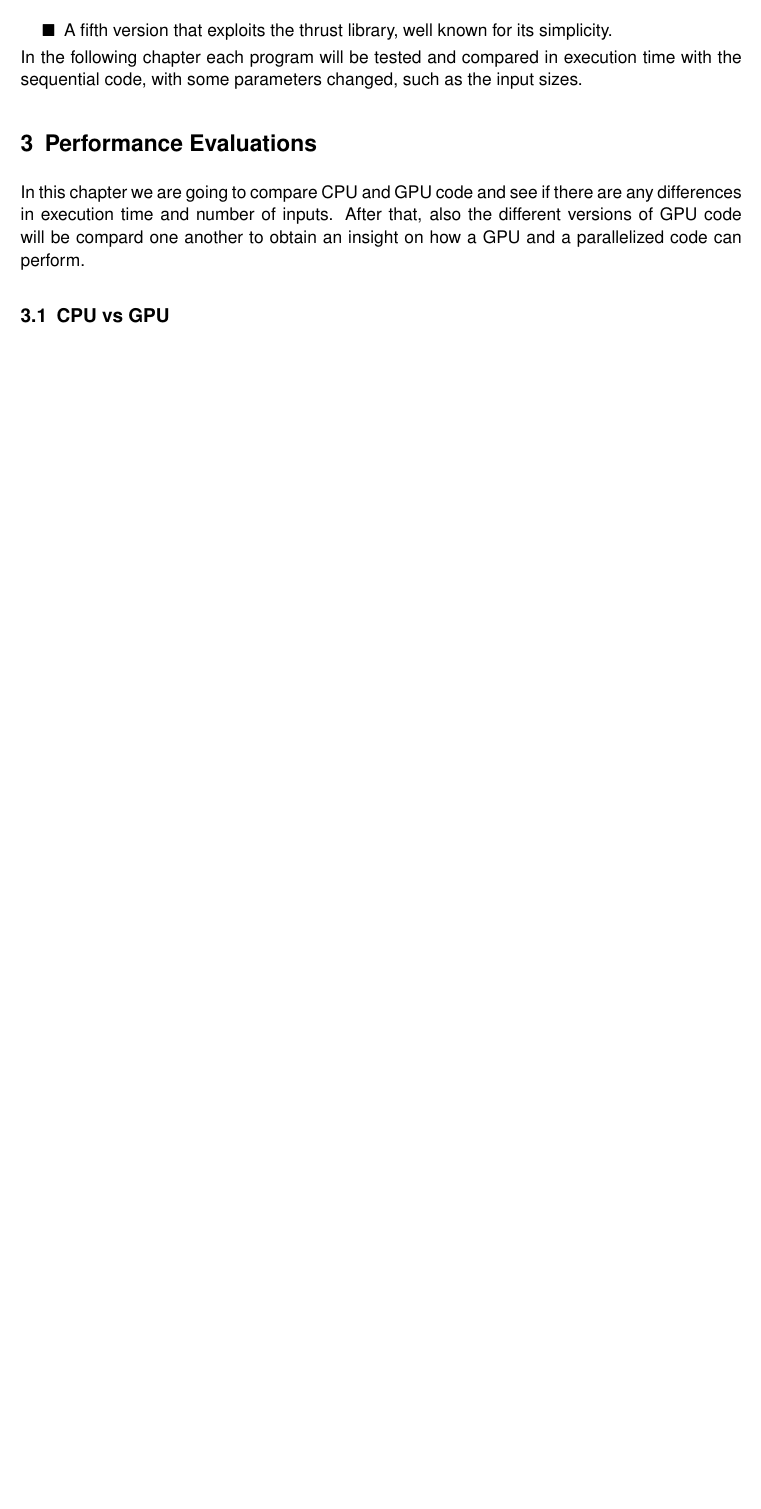
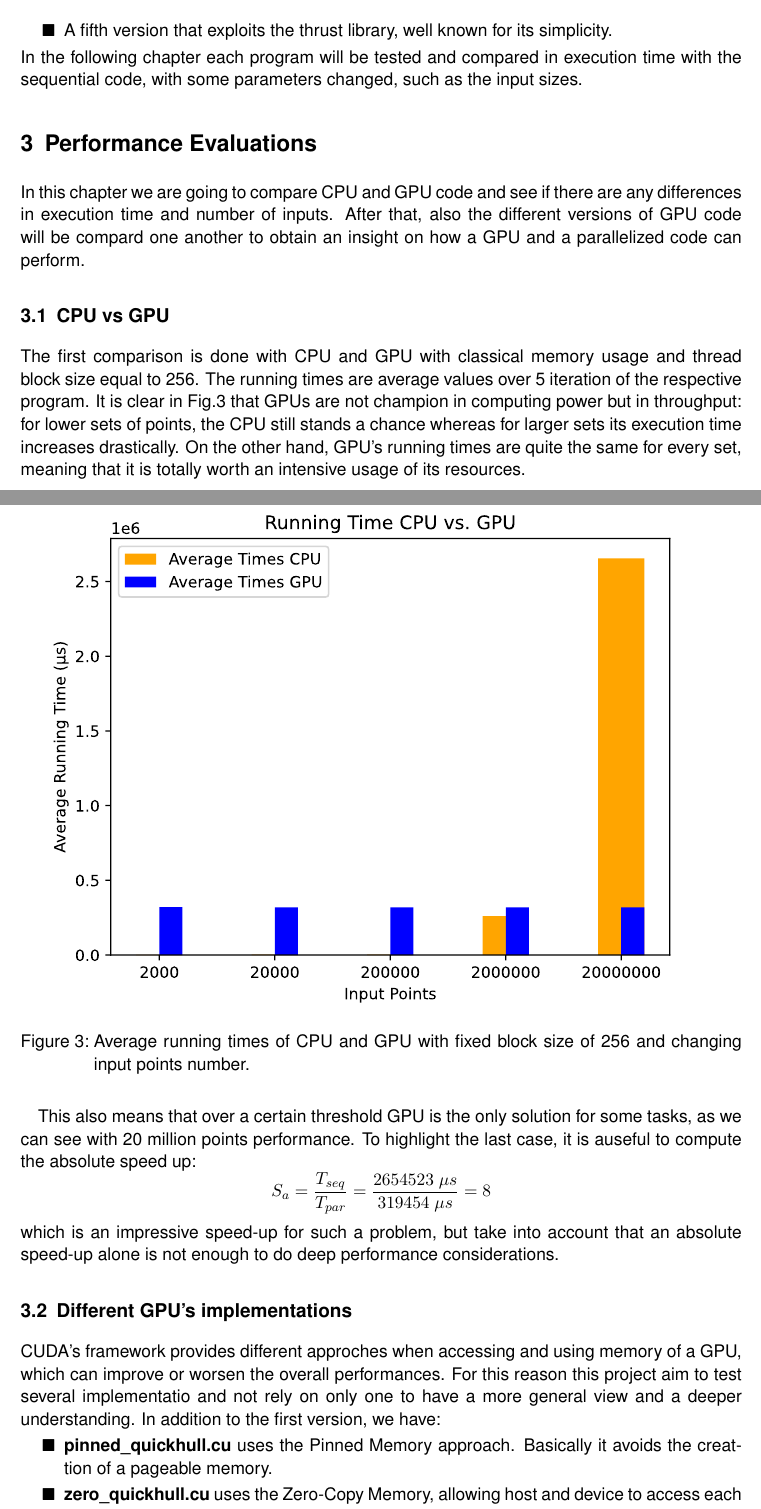
Before and after one commit to cima22/CUDA_PlanarConvexHull, a LaTeX document (Lab_ReportGPU/main.tex): part of page 5 of 5 before the commit and two parts of pages 5 and 6 of 9 after it, the two joined at a grey line, cut so that both start at the same text, the shorter picture padded with empty space. Compiled offline with pdfLaTeX.

Commit message:
advancements

```diff
--- a/Lab_ReportGPU/main.tex
+++ b/Lab_ReportGPU/main.tex
@@ -54,8 +54,10 @@
 \usepackage{float}
 \usepackage{amssymb}
 \usepackage{listings}
+\usepackage{svg}
 \usepackage[hidelinks]{hyperref}
 \usepackage{paralist}
+\usepackage{amsmath}
 \usepackage{color}
 
 \usepackage{listings}
@@ -238,4 +240,26 @@ In the following chapter each program will be tested and compared in execution t
 \begin{section}{Performance Evaluations}
 In this chapter we are going to compare CPU and GPU code and see if there are any differences in execution time and number of inputs. After that, also the different versions of GPU code will be compard one another to obtain an insight on how a GPU and a parallelized code can perform.
 \subsection{CPU vs GPU}
+The first comparison is done with CPU and GPU with classical memory usage and thread block size equal to 256. The running times are average values over 5 iteration of the respective program. It is clear in Fig.\ref{cpuvsgpu} that GPUs are not champion in computing power but in throughput: for lower sets of points, the CPU still stands a chance whereas for larger sets its execution time increases drastically. On the other hand, GPU's running times are quite the same for every set, meaning that it is totally worth an intensive usage of its resources.
+\begin{figure}[H]
+    \centering
+    \includesvg[width=\textwidth]{img/cpugpu.svg}
+    \caption{Average running times of CPU and GPU with fixed block size of 256 and changing input points number.}
+    \label{cpuvsgpu}
+\end{figure}
+This also means that over a certain threshold GPU is the only solution for some tasks, as we can see with 20 million points performance.
+To highlight the last case, it is auseful to compute the absolute speed up:
+\begin{equation*}
+    S_{a}=\frac{T_{seq}}{T_{par}}=\frac{2654523\ \mu s}{319454\ \mu s}=8
+\end{equation*}
+which is an impressive speed-up for such a problem, but take into account that an absolute speed-up alone is not enough to do deep performance considerations.
+\subsection{Different GPU's implementations}
+CUDA's framework provides different approches when accessing and using memory of a GPU, which can improve or worsen the overall performances. For this reason this project aim to test several implementatio and not rely on only one to have a more general view and a deeper understanding. In addition to the first version, we have:
+\begin{enumerate}
+    \item[$\blacksquare$] \textbf{pinned\_quickhull.cu} uses the Pinned Memory approach. Basically it avoids the creattion of a pageable memory.
 
+    \item[$\blacksquare$] \textbf{zero\_quickhull.cu} uses the Zero-Copy Memory, allowing host and device to access each other's variables.
+\\
+    \item[$\blacksquare$] \textbf{unified\_quickhull.cu} uses the Unified Memory, to avoid distinction between host and device pointers.
+\\
+    \item[$\blacksquare$]  \textbf{thrust\_quickhull.cu}, where Thrust library has been used.
```
Also changed, not shown: Lab_ReportGPU/img/bs.svg (added), Lab_ReportGPU/img/cpugpu.svg (added), Lab_ReportGPU/img/gpus.svg (added), Lab_ReportGPU/main.tex (22 more changed lines).
